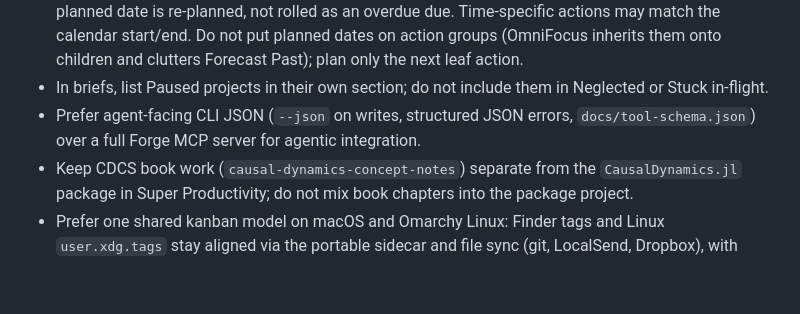
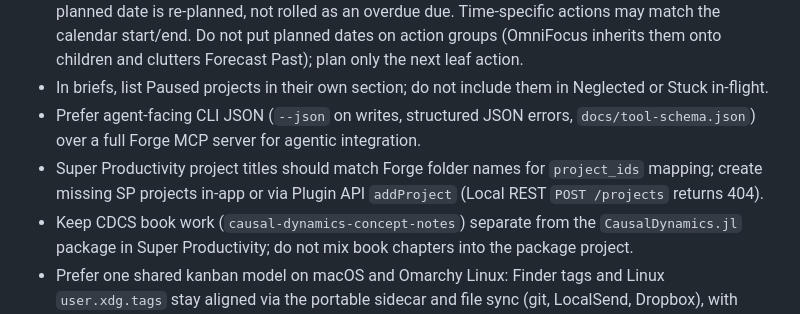
Before and after one commit to SimonAB/forge, a Markdown page: AGENTS.md, the part around the change. GitHub-like rendering; blank space fills up the shorter version.

Commit message:
Restore SP project-title mapping preference in AGENTS.md.
Co-authored-by: Cursor <cursoragent@cursor.com>

```diff
--- a/AGENTS.md
+++ b/AGENTS.md
@@ -427,6 +427,7 @@ For full specs: `@.cursor/rules/forge-cli.mdc`, `@.cursor/rules/forge-workflows.
 - Schedule with GTD **in the active task app** (OF or SP): the calendar is the hard landscape (time-specific events only). Due dates are for genuine deadlines (external, or an explicit personal commitment), kept on weekdays, typically the preceding Friday. Planned dates are when to engage; defer dates hide work until it can start. Do not use due dates to mean “do this on Thursday”. A missed planned date is re-planned, not rolled as an overdue due. Time-specific actions may match the calendar start/end. Do not put planned dates on action groups (OmniFocus inherits them onto children and clutters Forecast Past); plan only the next leaf action.
 - In briefs, list Paused projects in their own section; do not include them in Neglected or Stuck in-flight.
 - Prefer agent-facing CLI JSON (`--json` on writes, structured JSON errors, `docs/tool-schema.json`) over a full Forge MCP server for agentic integration.
+- Super Productivity project titles should match Forge folder names for `project_ids` mapping; create missing SP projects in-app or via Plugin API `addProject` (Local REST `POST /projects` returns 404).
 - Keep CDCS book work (`causal-dynamics-concept-notes`) separate from the `CausalDynamics.jl` package in Super Productivity; do not mix book chapters into the package project.
 - Prefer one shared kanban model on macOS and Omarchy Linux: Finder tags and Linux `user.xdg.tags` stay aligned via the portable sidecar and file sync (git, LocalSend, Dropbox), with `forge fs sync --apply` after transfers.
 
```
